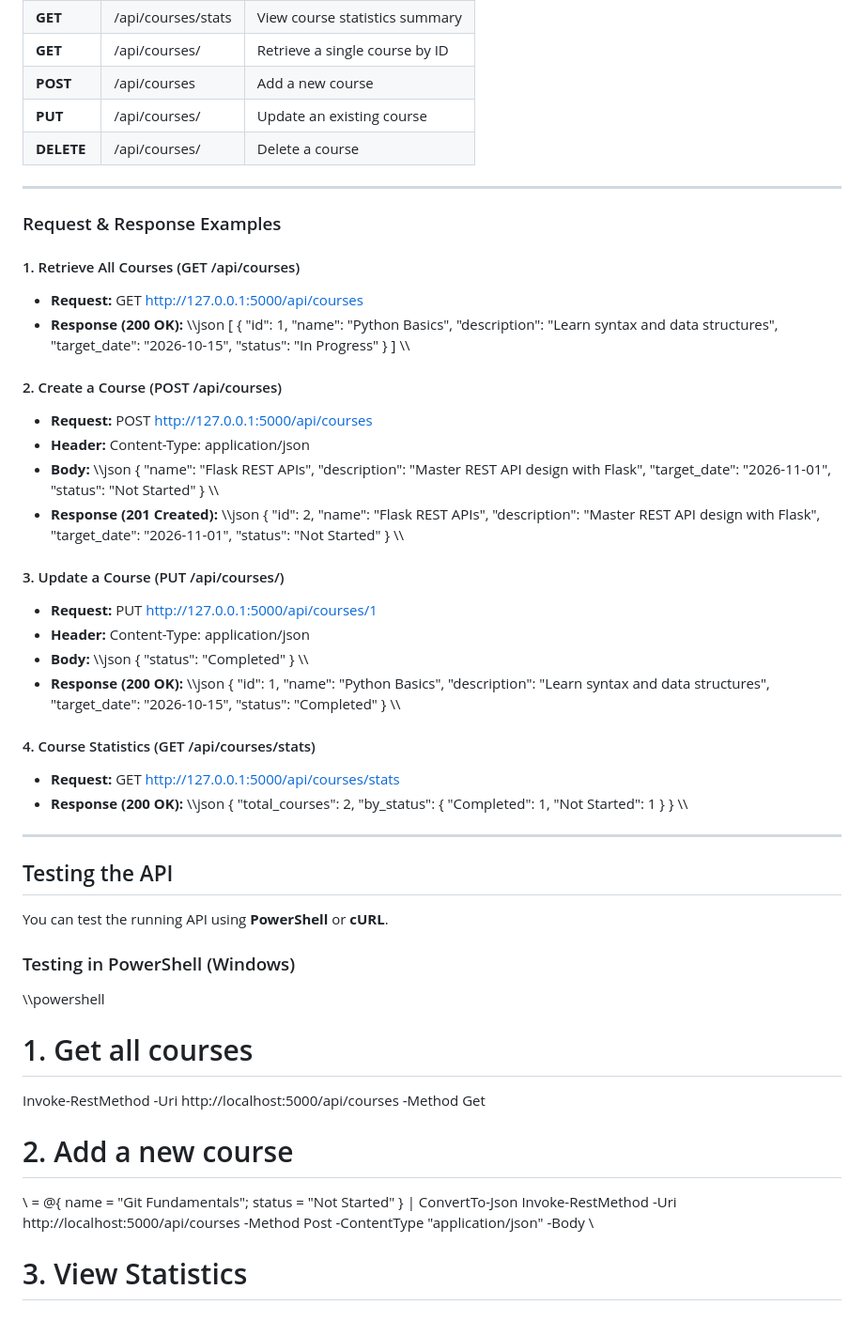
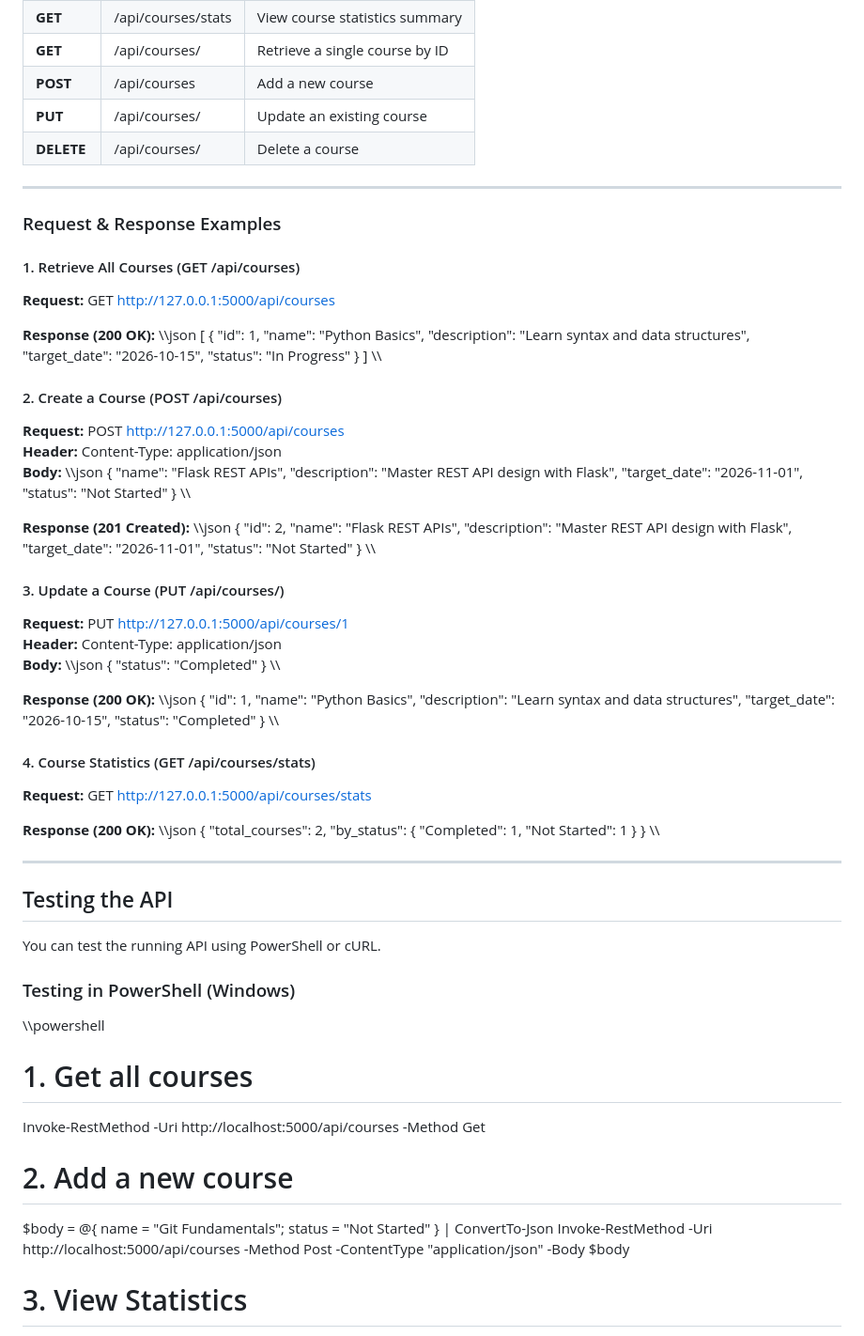
Before and after one commit to aaronchongyi/codecrafthub, a Markdown page: README.md, the part around one of its changes. Shown at 94% size. Rendered like a GitHub page.

Commit message:
Fix README formatting and encoding

```diff
--- a/README.md
+++ b/README.md
@@ -92,15 +95,17 @@ All requests interact with http://127.0.0.1:5000.
 | **GET** | /api/courses/<id> | Retrieve a single course by ID |
 | **POST** | /api/courses | Add a new course |
 | **PUT** | /api/courses/<id> | Update an existing course |
-| **DELETE**| /api/courses/<id> | Delete a course |
+| **DELETE** | /api/courses/<id> | Delete a course |
 
 ---
 
 ### Request & Response Examples
 
 #### 1. Retrieve All Courses (GET /api/courses)
-* **Request:** GET http://127.0.0.1:5000/api/courses
-* **Response (200 OK):**
+
+**Request:** GET http://127.0.0.1:5000/api/courses
+
+**Response (200 OK):**
 \\\json
 [
   {
@@ -114,9 +119,10 @@ All requests interact with http://127.0.0.1:5000.
 \\\
 
 #### 2. Create a Course (POST /api/courses)
-* **Request:** POST http://127.0.0.1:5000/api/courses
-* **Header:** Content-Type: application/json
-* **Body:**
+
+**Request:** POST http://127.0.0.1:5000/api/courses
+**Header:** Content-Type: application/json
+**Body:**
 \\\json
 {
   "name": "Flask REST APIs",
@@ -125,7 +131,8 @@ All requests interact with http://127.0.0.1:5000.
   "status": "Not Started"
 }
 \\\
-* **Response (201 Created):**
+
+**Response (201 Created):**
 \\\json
 {
   "id": 2,
@@ -137,15 +144,17 @@ All requests interact with http://127.0.0.1:5000.
 \\\
 
 #### 3. Update a Course (PUT /api/courses/<id>)
-* **Request:** PUT http://127.0.0.1:5000/api/courses/1
-* **Header:** Content-Type: application/json
-* **Body:**
+
+**Request:** PUT http://127.0.0.1:5000/api/courses/1
+**Header:** Content-Type: application/json
+**Body:**
 \\\json
 {
   "status": "Completed"
 }
 \\\
-* **Response (200 OK):**
+
+**Response (200 OK):**
 \\\json
 {
   "id": 1,
@@ -157,8 +166,10 @@ All requests interact with http://127.0.0.1:5000.
 \\\
 
 #### 4. Course Statistics (GET /api/courses/stats)
-* **Request:** GET http://127.0.0.1:5000/api/courses/stats
-* **Response (200 OK):**
+
+**Request:** GET http://127.0.0.1:5000/api/courses/stats
+
+**Response (200 OK):**
 \\\json
 {
   "total_courses": 2,
@@ -173,7 +184,7 @@ All requests interact with http://127.0.0.1:5000.
 
 ## Testing the API
 
-You can test the running API using **PowerShell** or **cURL**.
+You can test the running API using PowerShell or cURL.
 
 ### Testing in PowerShell (Windows)
 
@@ -182,8 +193,8 @@ You can test the running API using **PowerShell** or **cURL**.
 Invoke-RestMethod -Uri http://localhost:5000/api/courses -Method Get
 
 # 2. Add a new course
-\ = @{ name = "Git Fundamentals"; status = "Not Started" } | ConvertTo-Json
-Invoke-RestMethod -Uri http://localhost:5000/api/courses -Method Post -ContentType "application/json" -Body \
+$body = @{ name = "Git Fundamentals"; status = "Not Started" } | ConvertTo-Json
+Invoke-RestMethod -Uri http://localhost:5000/api/courses -Method Post -ContentType "application/json" -Body $body
 
 # 3. View Statistics
 (Invoke-RestMethod -Uri http://localhost:5000/api/courses/stats) | ConvertTo-Json
```
Also changed, not shown: other parts of README.md (+16 -13 lines).
